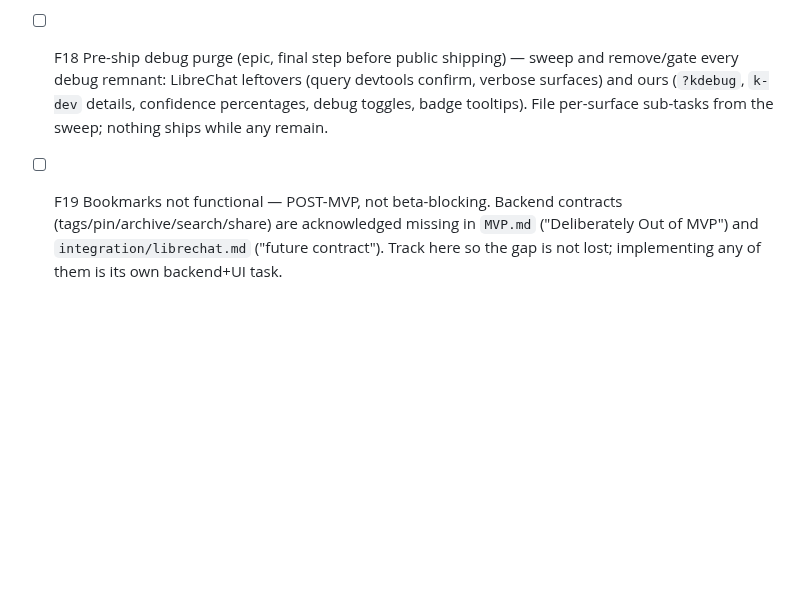
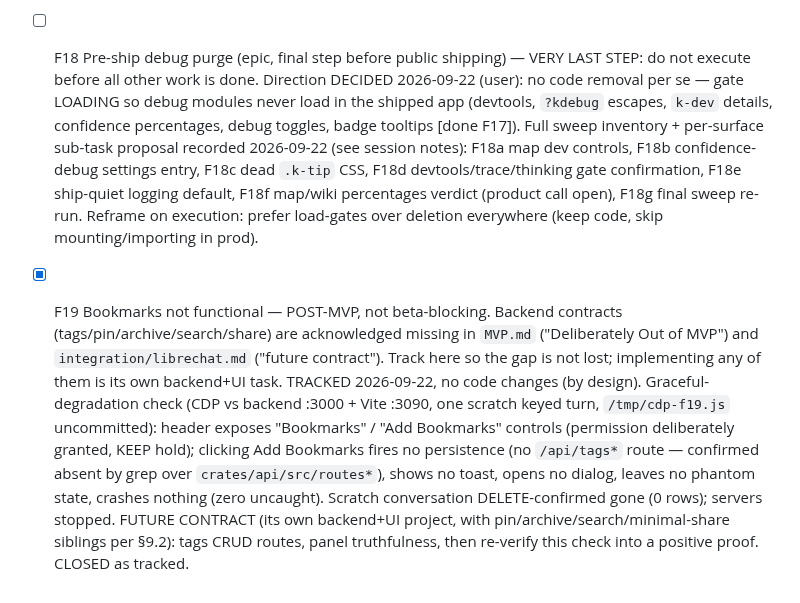
Before and after one commit to mansourvery-hub/Knowledgeable, a Markdown page: docs/agent-context/roadmap_and_state.md, the part around the change. Drawn GitHub-style; blank space fills up the shorter version.

Commit message:
docs: close F18 reframe (load-gates, very last) and F19 bookmarks tracking
F19 graceful-degradation check green (no crash, no phantom state);
future tags contract recorded.

```diff
--- a/docs/agent-context/roadmap_and_state.md
+++ b/docs/agent-context/roadmap_and_state.md
@@ -910,12 +910,31 @@ Product renames below deliberately reverse the UI-redesign copy deck
   Definition", zero uncaught; test conversation DELETE-confirmed gone
   (0 rows) and servers stopped. CLOSED.
 - [ ] F18 Pre-ship debug purge (epic, final step before public shipping) —
-  sweep and remove/gate every debug remnant: LibreChat leftovers (query
-  devtools confirm, verbose surfaces) and ours (`?kdebug`, `k-dev`
-  details, confidence percentages, debug toggles, badge tooltips). File
-  per-surface sub-tasks from the sweep; nothing ships while any remain.
-- [ ] F19 Bookmarks not functional — POST-MVP, not beta-blocking. Backend
+  VERY LAST STEP: do not execute before all other work is done. Direction
+  DECIDED 2026-09-22 (user): no code removal per se — gate LOADING so
+  debug modules never load in the shipped app (devtools, `?kdebug`
+  escapes, `k-dev` details, confidence percentages, debug toggles,
+  badge tooltips [done F17]). Full sweep inventory + per-surface
+  sub-task proposal recorded 2026-09-22 (see session notes): F18a map dev
+  controls, F18b confidence-debug settings entry, F18c dead `.k-tip` CSS,
+  F18d devtools/trace/thinking gate confirmation, F18e ship-quiet logging
+  default, F18f map/wiki percentages verdict (product call open), F18g
+  final sweep re-run. Reframe on execution: prefer load-gates over
+  deletion everywhere (keep code, skip mounting/importing in prod).
+- [x] F19 Bookmarks not functional — POST-MVP, not beta-blocking. Backend
   contracts (tags/pin/archive/search/share) are acknowledged missing in
   `MVP.md` ("Deliberately Out of MVP") and `integration/librechat.md`
   ("future contract"). Track here so the gap is not lost; implementing
   any of them is its own backend+UI task.
+  TRACKED 2026-09-22, no code changes (by design). Graceful-degradation
+  check (CDP vs backend :3000 + Vite :3090, one scratch keyed turn,
+  `/tmp/cdp-f19.js` uncommitted): header exposes "Bookmarks" /
+  "Add Bookmarks" controls (permission deliberately granted, KEEP hold);
+  clicking Add Bookmarks fires no persistence (no `/api/tags*` route —
+  confirmed absent by grep over `crates/api/src/routes*`), shows no
+  toast, opens no dialog, leaves no phantom state, crashes nothing
+  (zero uncaught). Scratch conversation DELETE-confirmed gone (0 rows);
+  servers stopped. FUTURE CONTRACT (its own backend+UI project, with
+  pin/archive/search/minimal-share siblings per §9.2): tags CRUD routes,
+  panel truthfulness, then re-verify this check into a positive proof.
+  CLOSED as tracked.
```
